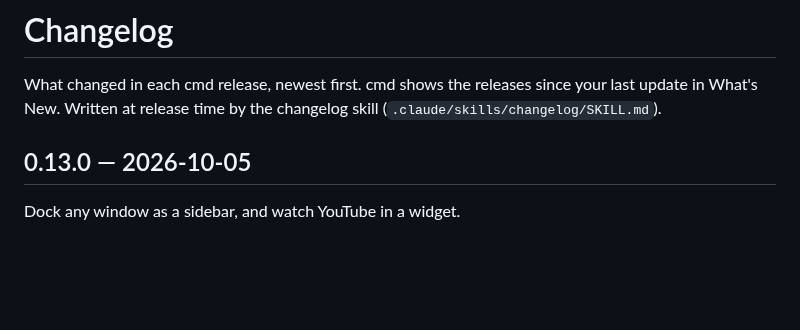
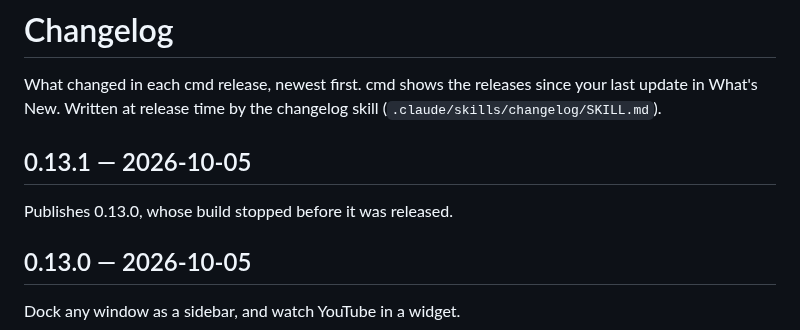
Before and after one commit to janoelze/cmd, a Markdown page: CHANGELOG.md, the part around the change. Rendered like a GitHub page; blank space fills up the shorter version.

Commit message:
Changelog for v0.13.1
Co-Authored-By: Claude Opus 5.5 <noreply@anthropic.com>

```diff
--- a/CHANGELOG.md
+++ b/CHANGELOG.md
@@ -1,6 +1,10 @@
 # Changelog
 
 What changed in each cmd release, newest first. cmd shows the releases since your last update in What's New. Written at release time by the changelog skill (`.claude/skills/changelog/SKILL.md`).
+
+## 0.13.1 — 2026-10-05
+
+Publishes 0.13.0, whose build stopped before it was released.
 
 ## 0.13.0 — 2026-10-05
 
```
